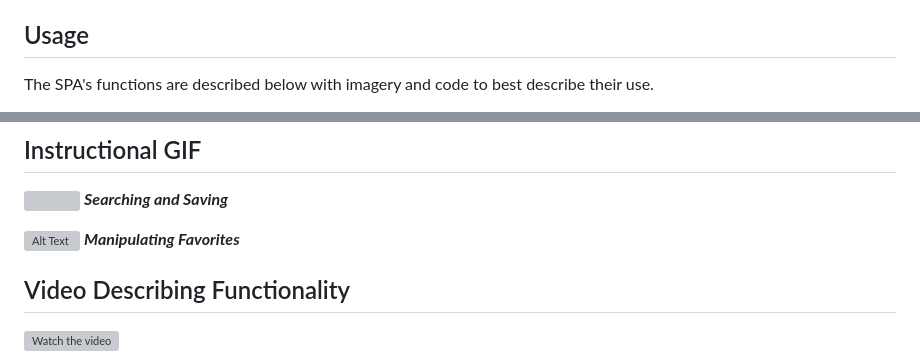
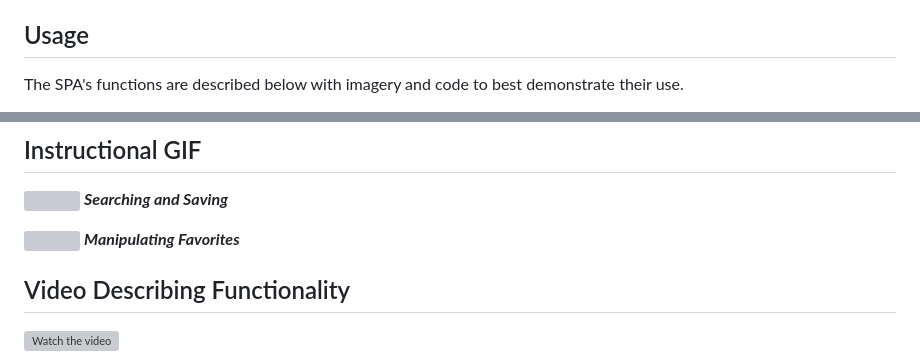
Before and after one commit to Bambam320/Jokeapp, a Markdown page: README.md, 2 parts joined by grey strips. GitHub-like rendering; grey boxes are pictures that could not be loaded.

```diff
--- a/README.md
+++ b/README.md
@@ -24,5 +24,5 @@ Clone the repo [from Github here](https://github.com/Bambam320/phase-1-jokeapp-p
 
 ## Usage
 
-The SPA's functions are described below with imagery and code to best describe their use.
+The SPA's functions are described below with imagery and code to best demonstrate their use.
 
@@ -51,7 +51,7 @@ To add a screenshot, create an `assets/images` folder in your repository and upl
 ![](https://media.giphy.com/media/iEVHoQiil5rvuyAF43/giphy.gif)
 ***Searching and Saving***
 
-![Alt Text](https://media.giphy.com/media/Cei4BQea2ESoRs12PI/giphy.gif)
+![](https://media.giphy.com/media/Cei4BQea2ESoRs12PI/giphy.gif)
 ***Manipulating Favorites***
 
 ## Video Describing Functionality
```
Also changed, not shown: other parts of README.md (+1 -1 lines), images/Search menu.png (added).
